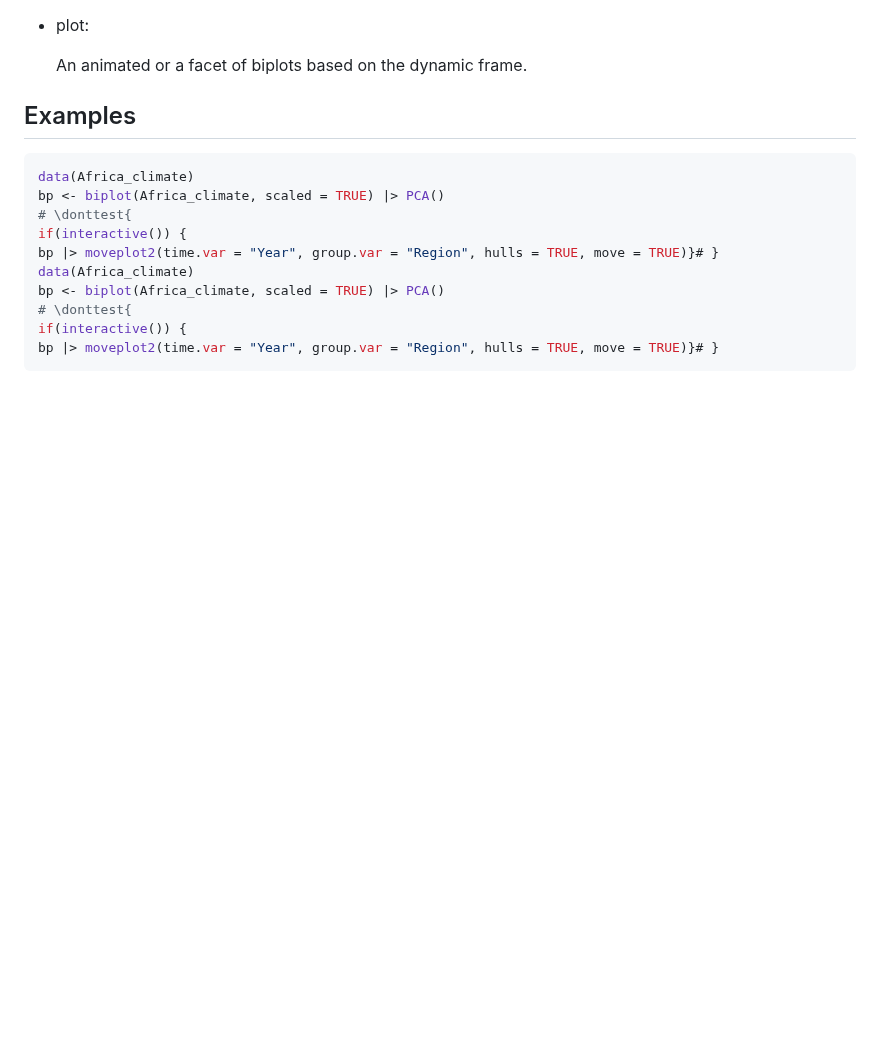
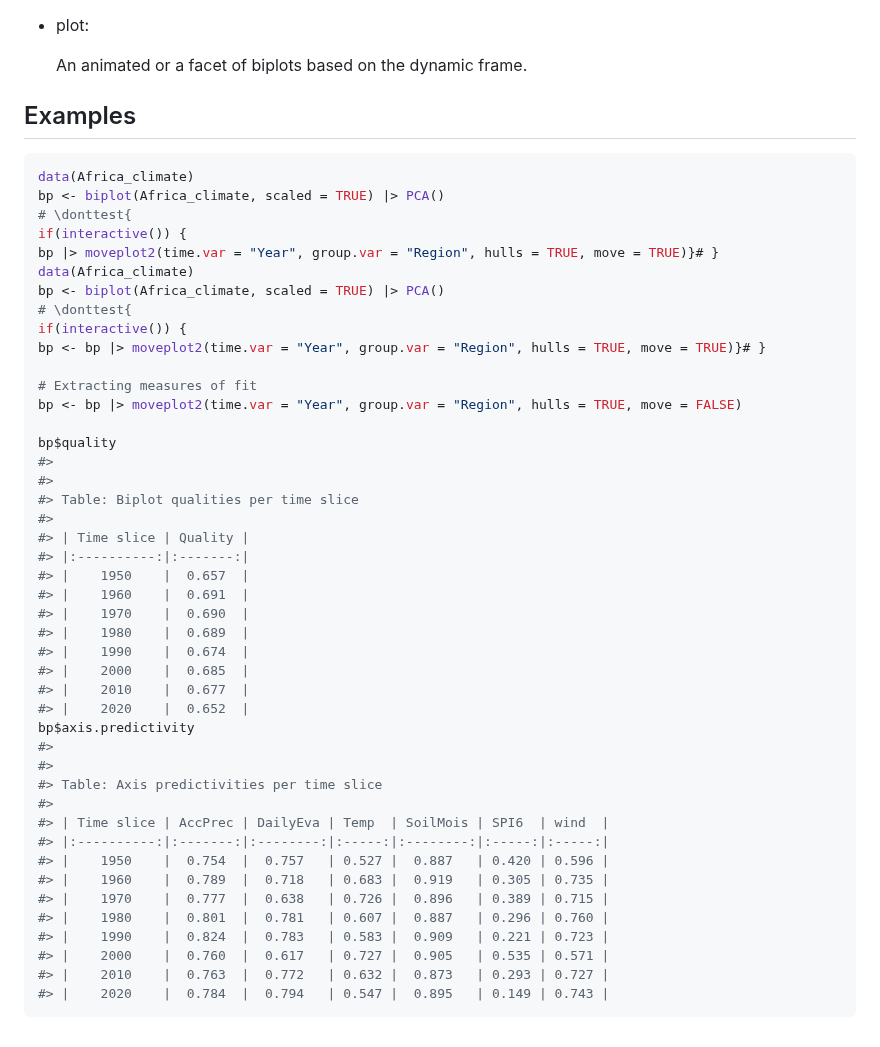
Before and after one commit to MuViSU/moveEZ, a Markdown page: reference/moveplot2.md, the part around the change. GitHub-like rendering; blank space fills up the shorter version.

Commit message:
Deploying to gh-pages from @ MuViSU/moveEZ@3edcdc87176eaa80655b1ebe76cfa290fb73b7a8 🚀

````diff
--- a/reference/moveplot2.md
+++ b/reference/moveplot2.md
@@ -100,5 +100,39 @@ data(Africa_climate)
 bp <- biplot(Africa_climate, scaled = TRUE) |> PCA()
 # \donttest{
 if(interactive()) {
-bp |> moveplot2(time.var = "Year", group.var = "Region", hulls = TRUE, move = TRUE)}# }
+bp <- bp |> moveplot2(time.var = "Year", group.var = "Region", hulls = TRUE, move = TRUE)}# }
+
+# Extracting measures of fit
+bp <- bp |> moveplot2(time.var = "Year", group.var = "Region", hulls = TRUE, move = FALSE)
+
+bp$quality
+#>
+#>
+#> Table: Biplot qualities per time slice
+#>
+#> | Time slice | Quality |
+#> |:----------:|:-------:|
+#> |    1950    |  0.657  |
+#> |    1960    |  0.691  |
+#> |    1970    |  0.690  |
+#> |    1980    |  0.689  |
+#> |    1990    |  0.674  |
+#> |    2000    |  0.685  |
+#> |    2010    |  0.677  |
+#> |    2020    |  0.652  |
+bp$axis.predictivity
+#>
+#>
+#> Table: Axis predictivities per time slice
+#>
+#> | Time slice | AccPrec | DailyEva | Temp  | SoilMois | SPI6  | wind  |
+#> |:----------:|:-------:|:--------:|:-----:|:--------:|:-----:|:-----:|
+#> |    1950    |  0.754  |  0.757   | 0.527 |  0.887   | 0.420 | 0.596 |
+#> |    1960    |  0.789  |  0.718   | 0.683 |  0.919   | 0.305 | 0.735 |
+#> |    1970    |  0.777  |  0.638   | 0.726 |  0.896   | 0.389 | 0.715 |
+#> |    1980    |  0.801  |  0.781   | 0.607 |  0.887   | 0.296 | 0.760 |
+#> |    1990    |  0.824  |  0.783   | 0.583 |  0.909   | 0.221 | 0.723 |
+#> |    2000    |  0.760  |  0.617   | 0.727 |  0.905   | 0.535 | 0.571 |
+#> |    2010    |  0.763  |  0.772   | 0.632 |  0.873   | 0.293 | 0.727 |
+#> |    2020    |  0.784  |  0.794   | 0.547 |  0.895   | 0.149 | 0.743 |
 ```
````
Also changed, not shown: reference/moveplot.md (+10 -0 lines), reference/reexports.md (+1 -0 lines), reference/moveplot-13.png (added), reference/moveplot2-1.png (added), 6 other files.
